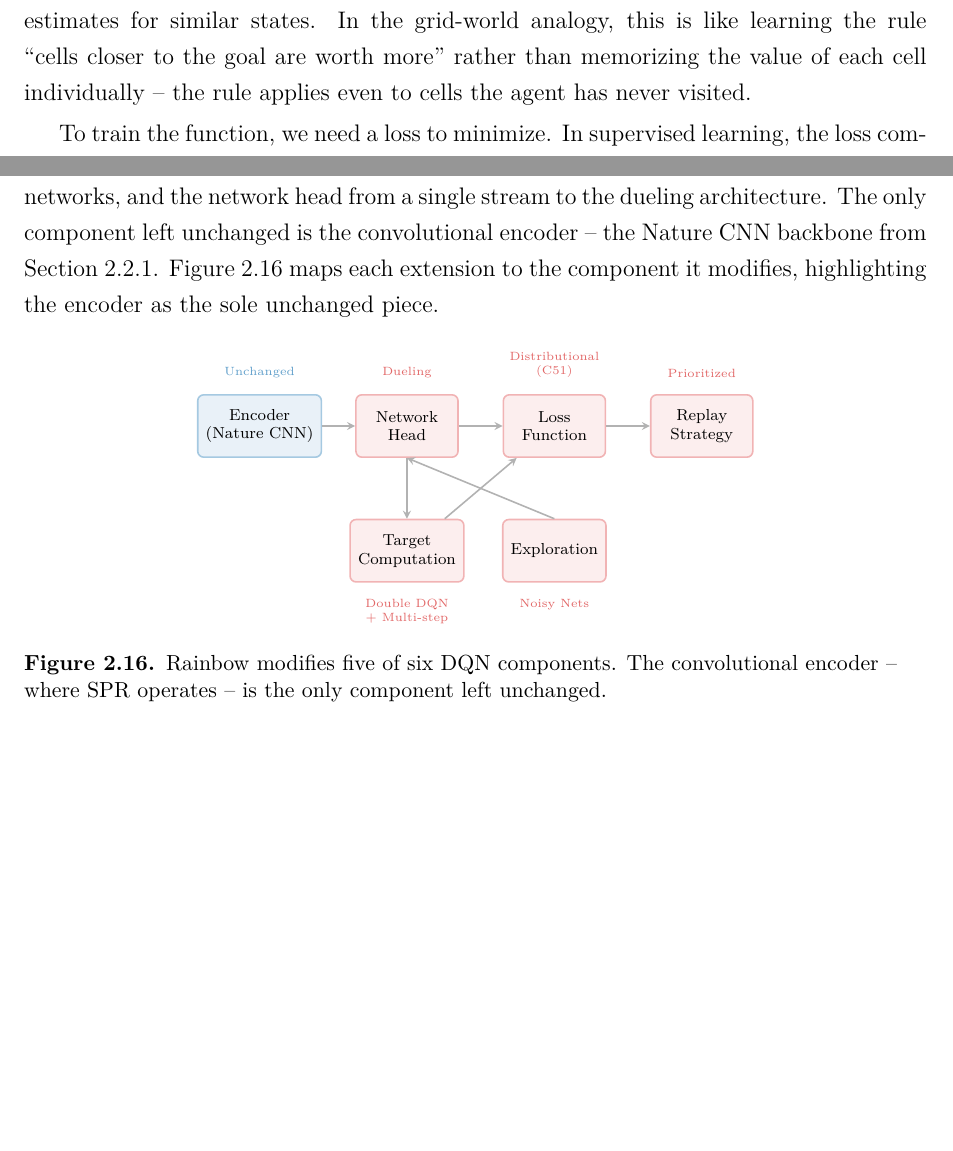
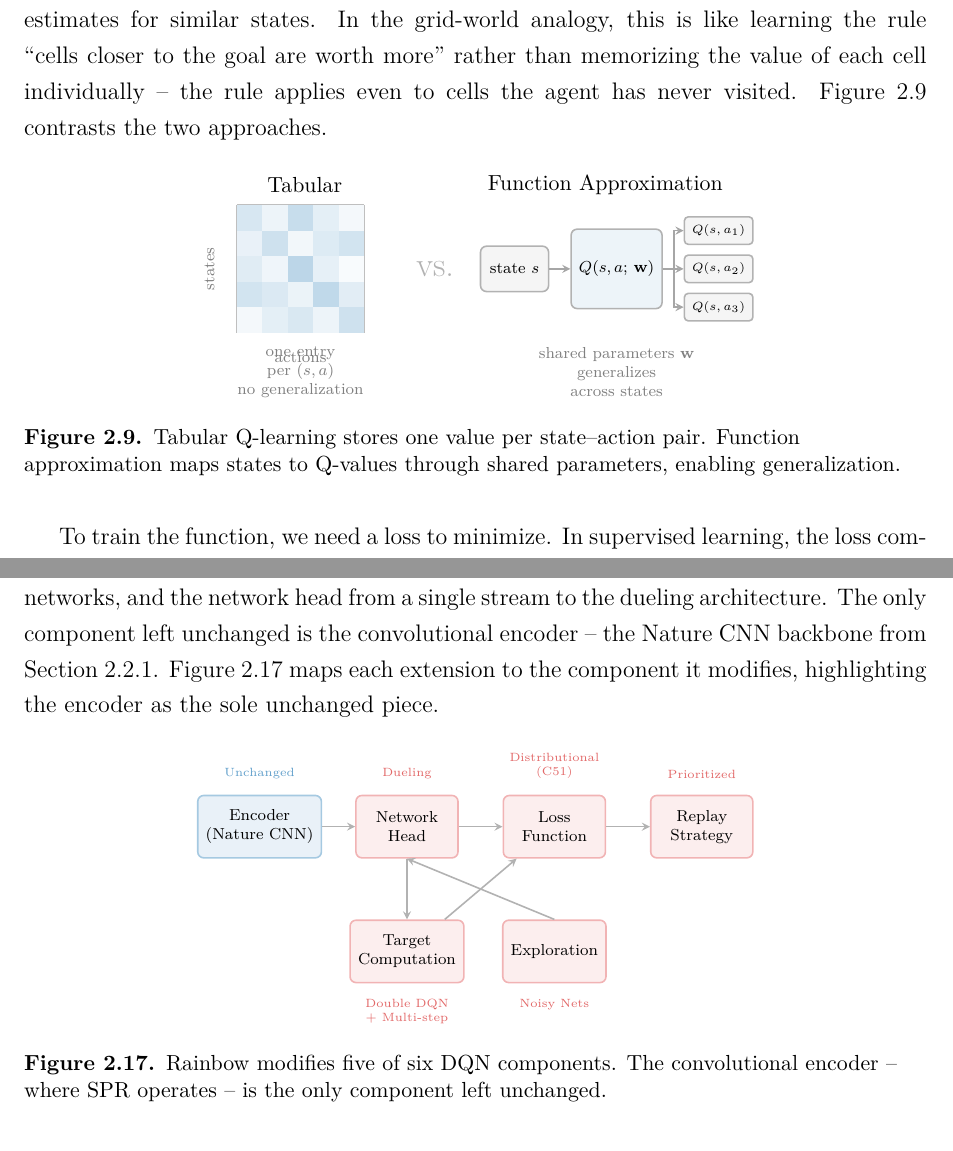
Before and after one commit to toribiodiego/thesis, a LaTeX thesis (writing/main.tex, which reads writing/chapters/background.tex, writing/figures/table-vs-network.tex): two parts of pages 13 and 23 of 41 before the commit and two parts of pages 13 and 23 of 42 after it, joined at a grey line, cut so that both start at the same text, the shorter picture padded with empty space. Compiled offline with pdfLaTeX.

Commit message:
docs: add table vs function approximation figure

```diff
--- a/writing/chapters/background.tex
+++ b/writing/chapters/background.tex
@@ -594,6 +594,9 @@ for similar states. In the grid-world analogy, this is like learning
 the rule ``cells closer to the goal are worth more'' rather than
 memorizing the value of each cell individually -- the rule applies
 even to cells the agent has never visited.
+\Cref{fig:table-vs-network} contrasts the two approaches.
+
+\input{figures/table-vs-network}
 
 \smallskip
 To train the function, we need a loss to minimize. In supervised
--- /dev/null
+++ b/writing/figures/table-vs-network.tex
@@ -0,0 +1,82 @@
+\begin{figure}[ht]
+\centering
+\input{figures/palette}
+\begin{tikzpicture}[
+    arr/.style={->, thick, >=stealth, black!35},
+    lbl/.style={font=\small},
+    sublbl/.style={font=\scriptsize, text=black!50},
+]
+
+% --- Tabular (left) ---
+\node[lbl] at (1.2, 2.6) {Tabular};
+
+% Q-table grid
+\draw[thick, black!25] (0, 0) grid[step=0.45] (2.25, 2.25);
+
+% Row/column labels
+\node[sublbl, rotate=90, anchor=south] at (-0.25, 1.125) {states};
+\node[sublbl, anchor=north] at (1.125, -0.2) {actions};
+
+% Fill a few cells to suggest values
+\foreach \x/\y/\c in {
+    0/4/18, 1/4/8, 2/4/25, 3/4/12, 4/4/5,
+    0/3/10, 1/3/22, 2/3/6, 3/3/15, 4/3/20,
+    0/2/14, 1/2/7, 2/2/30, 3/2/11, 4/2/3,
+    0/1/20, 1/1/16, 2/1/9, 3/1/28, 4/1/13,
+    0/0/5, 1/0/12, 2/0/17, 3/0/8, 4/0/22
+} {
+    \fill[palA!\c] ({\x*0.45}, {\y*0.45})
+        rectangle ({(\x+1)*0.45}, {(\y+1)*0.45});
+}
+
+% "one entry per (s, a)" label
+\node[sublbl, text width=2.5cm, align=center] at (1.125, -0.7)
+    {one entry per $(s, a)$\\no generalization};
+
+% --- Arrow ---
+\node[font=\Large, text=black!30] at (3.5, 1.125) {vs.};
+
+% --- Function approximation (right) ---
+\node[lbl] at (6.5, 2.6) {Function Approximation};
+
+% State input
+\node[draw=black!30, thick, rounded corners=3pt,
+      minimum width=1.2cm, minimum height=0.8cm,
+      font=\scriptsize, fill=black!4]
+    (state) at (4.9, 1.125) {state $s$};
+
+% Network box
+\node[draw=black!30, thick, rounded corners=3pt,
+      minimum width=1.6cm, minimum height=1.4cm,
+      font=\scriptsize, fill=palA!8, align=center]
+    (net) at (6.7, 1.125) {$Q(s, a;\, \mathbf{w})$};
+
+% Q-value outputs
+\node[draw=black!30, thick, rounded corners=2pt,
+      minimum width=0.9cm, minimum height=0.4cm,
+      font=\tiny, fill=black!4]
+    (q1) at (8.5, 1.8) {$Q(s, a_1)$};
+\node[draw=black!30, thick, rounded corners=2pt,
+      minimum width=0.9cm, minimum height=0.4cm,
+      font=\tiny, fill=black!4]
+    (q2) at (8.5, 1.125) {$Q(s, a_2)$};
+\node[draw=black!30, thick, rounded corners=2pt,
+      minimum width=0.9cm, minimum height=0.4cm,
+      font=\tiny, fill=black!4]
+    (q3) at (8.5, 0.45) {$Q(s, a_3)$};
+
+\draw[arr] (state) -- (net);
+\draw[arr] (net.east) -- ++(0.2, 0) |- (q1.west);
+\draw[arr] (net.east) -- (q2.west);
+\draw[arr] (net.east) -- ++(0.2, 0) |- (q3.west);
+
+% Label
+\node[sublbl, text width=2.8cm, align=center] at (6.7, -0.7)
+    {shared parameters $\mathbf{w}$\\generalizes across states};
+
+\end{tikzpicture}
+\caption{Tabular Q-learning stores one value per state--action pair.
+  Function approximation maps states to Q-values through shared
+  parameters, enabling generalization.}
+\label{fig:table-vs-network}
+\end{figure}
```
